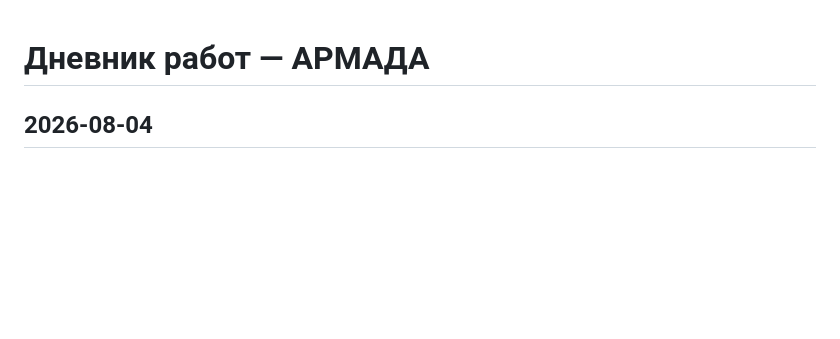
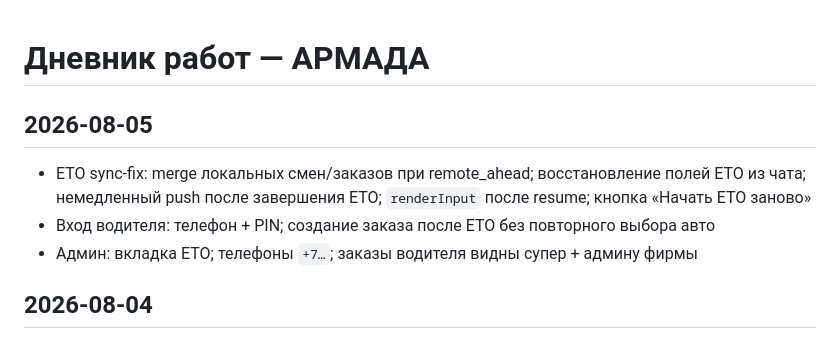
Before and after one commit to laser-erp/armada-perevozki, a Markdown page: CHANGELOG.md, the part around the change. Rendered like a GitHub page; blank space fills up the shorter version.

Commit message:
docs: note ETO sync-fix in changelog

```diff
--- a/CHANGELOG.md
+++ b/CHANGELOG.md
@@ -1,4 +1,9 @@
 # Дневник работ — АРМАДА
+
+## 2026-08-05
+- ЕТО sync-fix: merge локальных смен/заказов при remote_ahead; восстановление полей ЕТО из чата; немедленный push после завершения ЕТО; `renderInput` после resume; кнопка «Начать ЕТО заново»
+- Вход водителя: телефон + PIN; создание заказа после ЕТО без повторного выбора авто
+- Админ: вкладка ЕТО; телефоны `+7…`; заказы водителя видны супер + админу фирмы
 
 ## 2026-08-04
 - Водители и авто привязаны к «нашей фирме» админа (у каждого админа своя)
```
